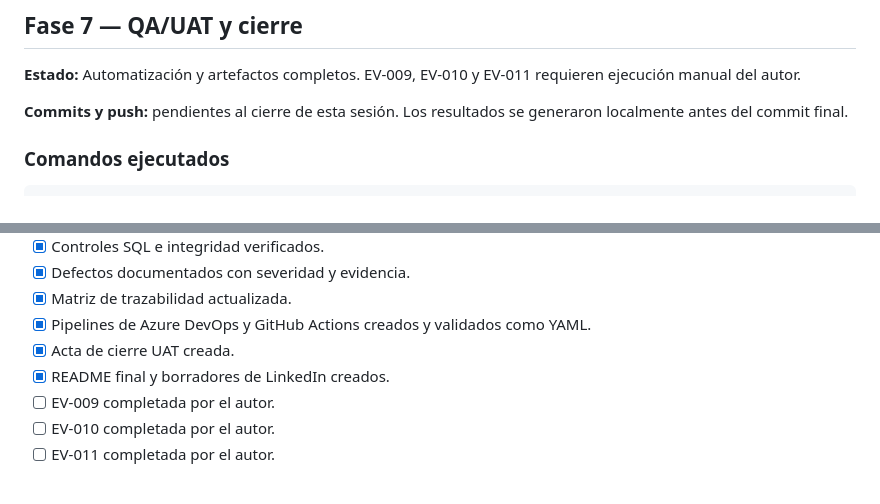
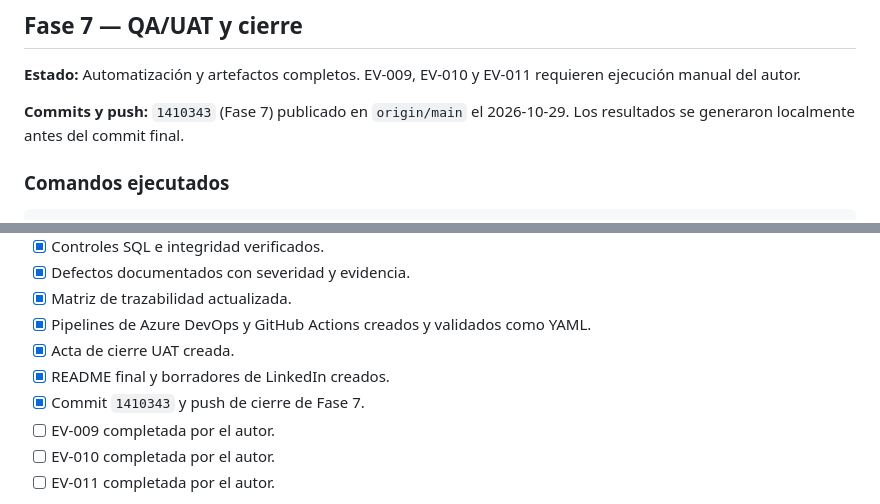
Before and after one commit to Vaxilium/nova-payments-aml, a Markdown page: docs/EVIDENCIAS.md, 2 parts joined by grey strips. GitHub-like rendering.

Commit message:
docs(qa): registrar cierre y push de Fase 7

```diff
--- a/docs/EVIDENCIAS.md
+++ b/docs/EVIDENCIAS.md
@@ -421,8 +421,8 @@ cd 06-mensajeria
 **Estado:** Automatización y artefactos completos. EV-009, EV-010 y EV-011
 requieren ejecución manual del autor.
 
-**Commits y push:** pendientes al cierre de esta sesión. Los resultados se
-generaron localmente antes del commit final.
+**Commits y push:** `1410343` (Fase 7) publicado en `origin/main` el 2026-10-29.
+Los resultados se generaron localmente antes del commit final.
 
 ### Comandos ejecutados
 
@@ -563,6 +563,7 @@ Pasos:
 - [x] Pipelines de Azure DevOps y GitHub Actions creados y validados como YAML.
 - [x] Acta de cierre UAT creada.
 - [x] README final y borradores de LinkedIn creados.
+- [x] Commit `1410343` y push de cierre de Fase 7.
 - [ ] EV-009 completada por el autor.
 - [ ] EV-010 completada por el autor.
 - [ ] EV-011 completada por el autor.
```
Also changed, not shown: PLAN.md (+3 -3 lines).
